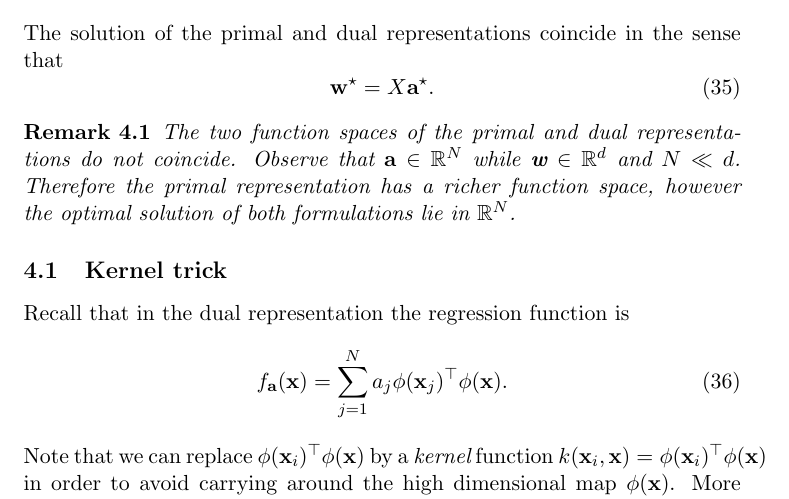
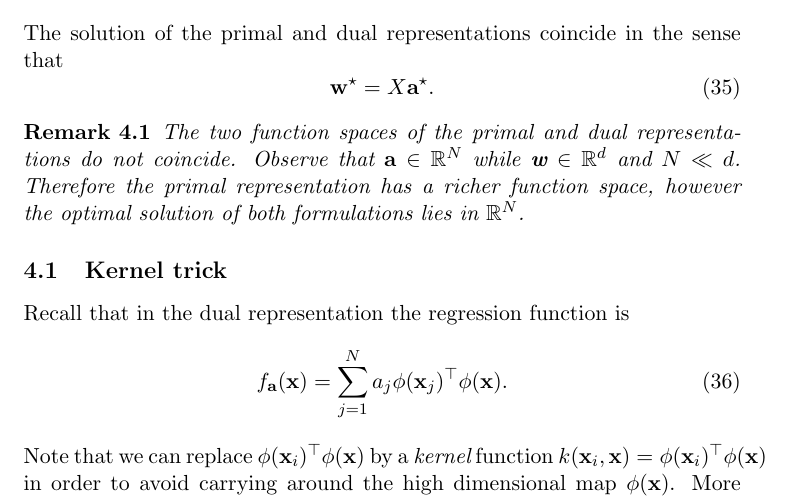
Before and after one commit to hajians/fun-facts-in-math, a LaTeX document (fun_facts_in_math.tex): part of page 9 of 9, cut so that both start at the same text. Compiled offline with pdfLaTeX.

Commit message:
Update fun_facts_in_math.tex

```diff
--- a/fun_facts_in_math.tex
+++ b/fun_facts_in_math.tex
@@ -467,7 +467,7 @@ sense that
   The two function spaces of the primal and dual representations do
   not coincide. Observe that $\bo{a}\in\R^N$ while $\w \in \R^d$ and
   $N \ll d$. Therefore the primal representation has a richer function
-  space, however the optimal solution of both formulations lie in $\R^N$.
+  space, however the optimal solution of both formulations lies in $\R^N$.
 \end{remark}
 \subsection{Kernel trick}
 Recall that in the dual representation the regression function is
```
